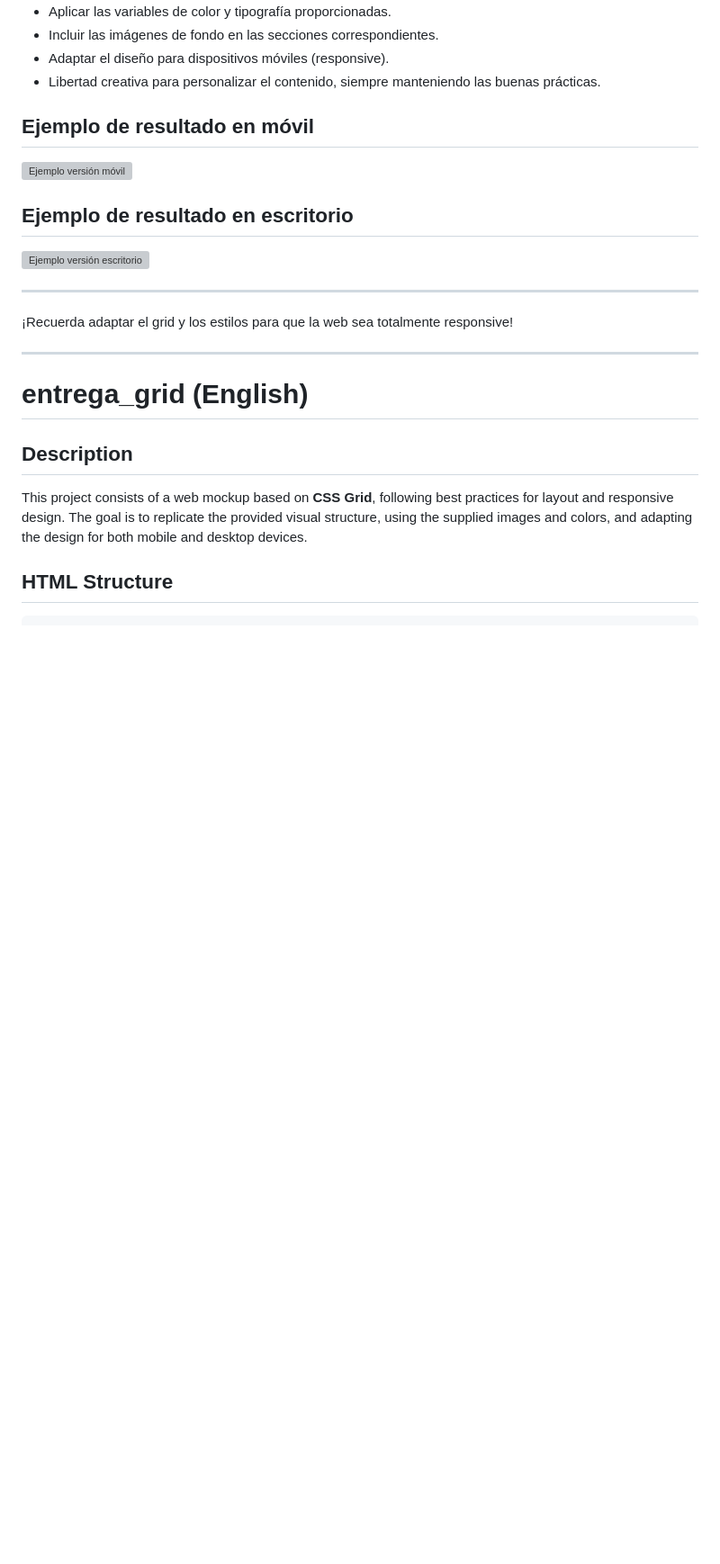
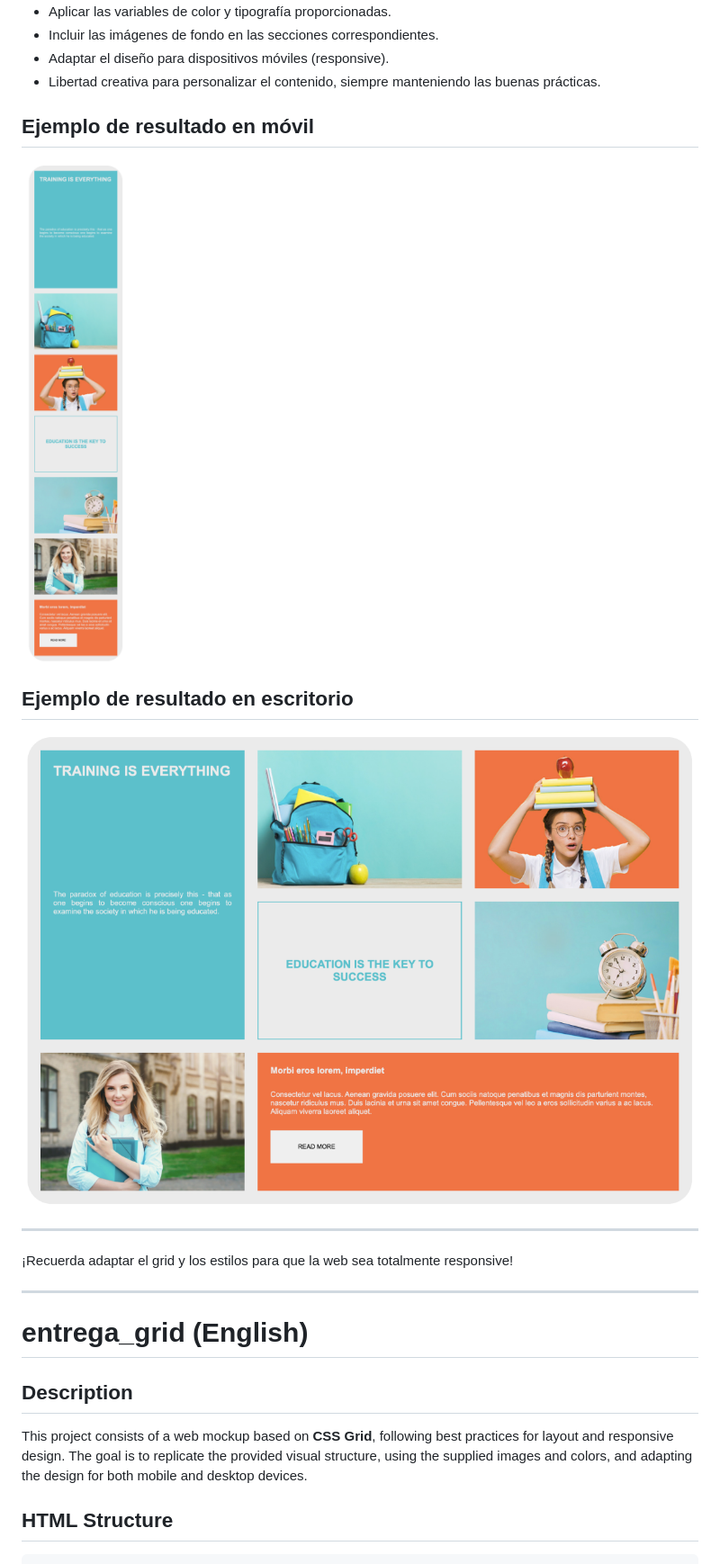
Before and after one commit to maximomp/entrega_grid, a Markdown page: README.md, the part around the change. Shown: that part at 90% size. Rendered like a GitHub page; blank space fills up the shorter version; grey boxes are pictures that could not be loaded.

Commit message:
solve erro in image example links

```diff
--- a/README.md
+++ b/README.md
@@ -93,11 +93,11 @@ Este proyecto consiste en una maqueta web basada en **CSS Grid** siguiendo buena
 
 ## Ejemplo de resultado en móvil
 
-![Ejemplo versión móvil](./media/img/mobile_example.png)
+![Ejemplo versión móvil](./media/img/mobile-example.png)
 
 ## Ejemplo de resultado en escritorio
 
-![Ejemplo versión escritorio](./media/img/desktop_example.png)
+![Ejemplo versión escritorio](./media/img/desktop-example.png)
 
 ---
 
```
